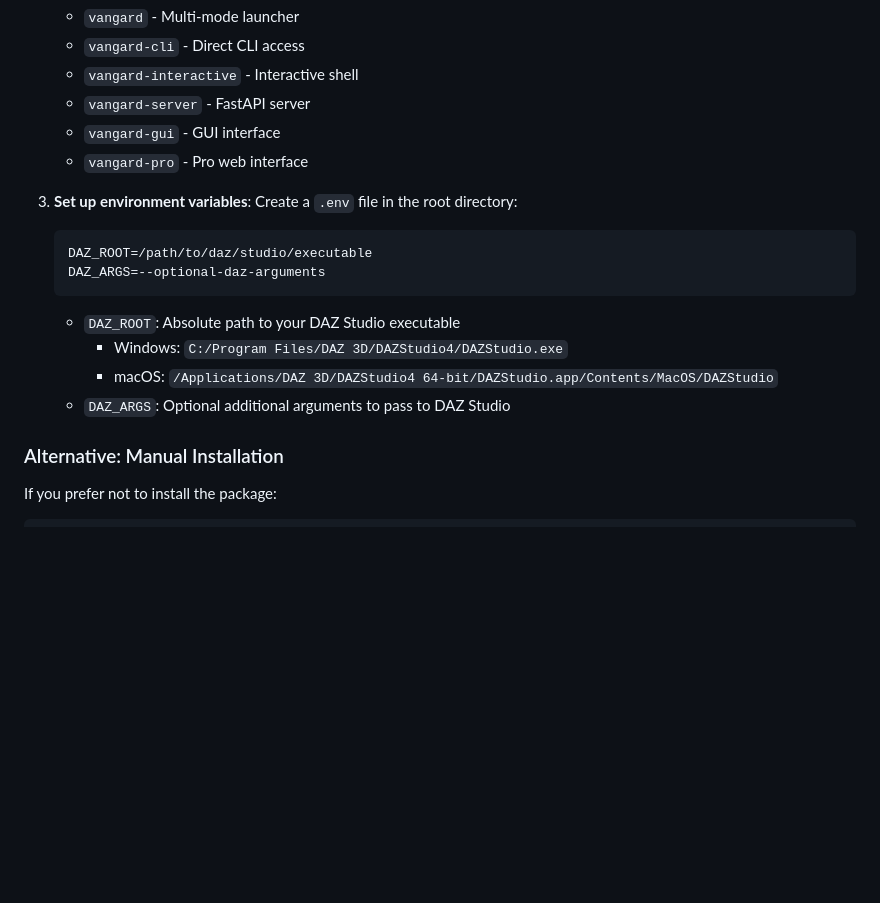
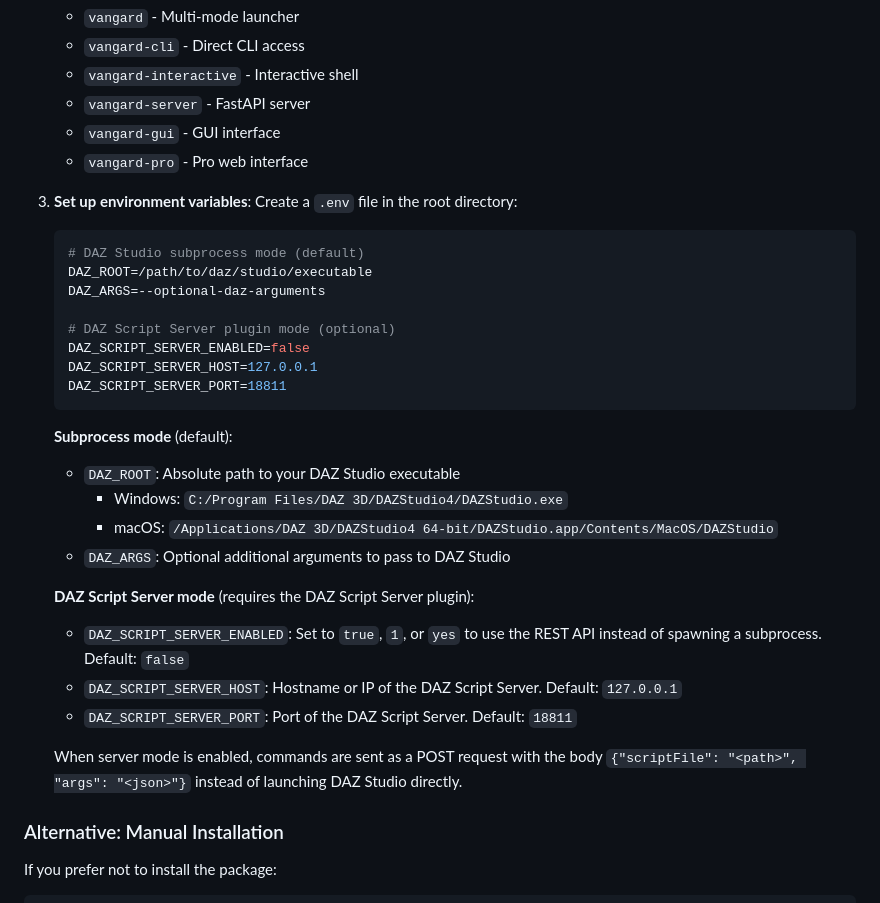
Before and after one commit to bluemoonfoundry/vangard-script-utils, a Markdown page: README.md, the part around the change. Rendered like a GitHub page; blank space fills up the shorter version.

Commit message:
Document DAZ Script Server env vars in README
Co-Authored-By: Claude Sonnet 4.6 <noreply@anthropic.com>

````diff
--- a/README.md
+++ b/README.md
@@ -142,14 +142,28 @@ A powerful, configuration-driven command-line utility system that provides stand
 3. **Set up environment variables**:
    Create a `.env` file in the root directory:
    ```bash
+   # DAZ Studio subprocess mode (default)
    DAZ_ROOT=/path/to/daz/studio/executable
    DAZ_ARGS=--optional-daz-arguments
+
+   # DAZ Script Server plugin mode (optional)
+   DAZ_SCRIPT_SERVER_ENABLED=false
+   DAZ_SCRIPT_SERVER_HOST=127.0.0.1
+   DAZ_SCRIPT_SERVER_PORT=18811
    ```
 
+   **Subprocess mode** (default):
    - `DAZ_ROOT`: Absolute path to your DAZ Studio executable
      - Windows: `C:/Program Files/DAZ 3D/DAZStudio4/DAZStudio.exe`
      - macOS: `/Applications/DAZ 3D/DAZStudio4 64-bit/DAZStudio.app/Contents/MacOS/DAZStudio`
    - `DAZ_ARGS`: Optional additional arguments to pass to DAZ Studio
+
+   **DAZ Script Server mode** (requires the DAZ Script Server plugin):
+   - `DAZ_SCRIPT_SERVER_ENABLED`: Set to `true`, `1`, or `yes` to use the REST API instead of spawning a subprocess. Default: `false`
+   - `DAZ_SCRIPT_SERVER_HOST`: Hostname or IP of the DAZ Script Server. Default: `127.0.0.1`
+   - `DAZ_SCRIPT_SERVER_PORT`: Port of the DAZ Script Server. Default: `18811`
+
+   When server mode is enabled, commands are sent as a POST request with the body `{"scriptFile": "<path>", "args": "<json>"}` instead of launching DAZ Studio directly.
 
 ### Alternative: Manual Installation
 
````
